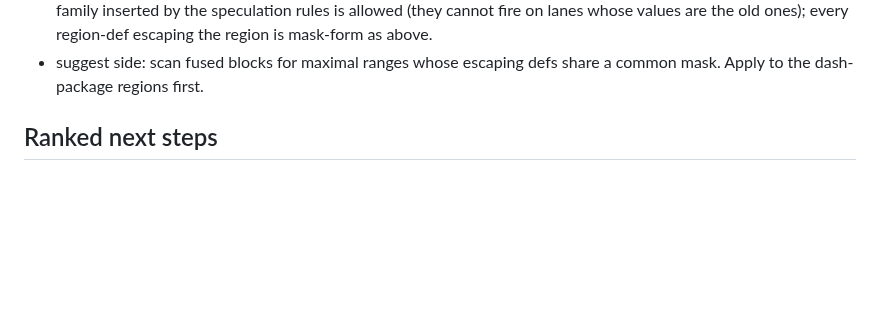
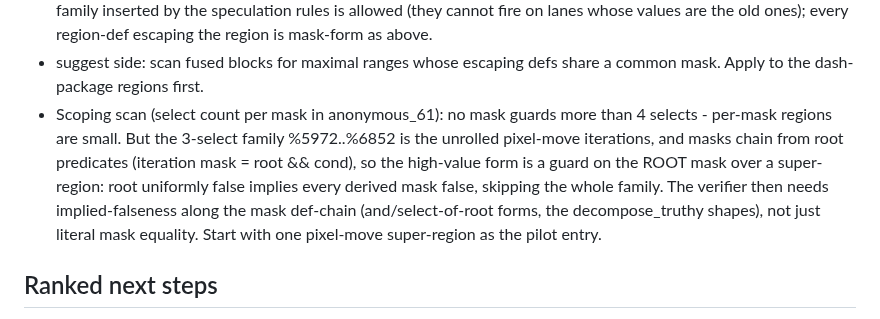
Before and after one commit to tehwalris/celeste-rust, a Markdown page: plans/overnight-2026-08-05.md, the part around the change. Rendered like a GitHub page; blank space fills up the shorter version.

Commit message:
docs: guard_region scoping - root-mask super-regions are the target shape
Co-Authored-By: Claude Fable 5 <noreply@anthropic.com>

```diff
--- a/plans/overnight-2026-08-05.md
+++ b/plans/overnight-2026-08-05.md
@@ -282,6 +282,16 @@ guard_region rule remains. Its concrete design:
   every region-def escaping the region is mask-form as above.
 * suggest side: scan fused blocks for maximal ranges whose escaping defs
   share a common mask. Apply to the dash-package regions first.
+* Scoping scan (select count per mask in anonymous_61): no mask guards
+  more than 4 selects - per-mask regions are small. But the 3-select
+  family %5972..%6852 is the unrolled pixel-move iterations, and masks
+  chain from root predicates (iteration mask = root && cond), so the
+  high-value form is a guard on the ROOT mask over a super-region: root
+  uniformly false implies every derived mask false, skipping the whole
+  family. The verifier then needs implied-falseness along the mask
+  def-chain (and/select-of-root forms, the decompose_truthy shapes),
+  not just literal mask equality. Start with one pixel-move super-region
+  as the pilot entry.
 
 ## Ranked next steps
 
```
